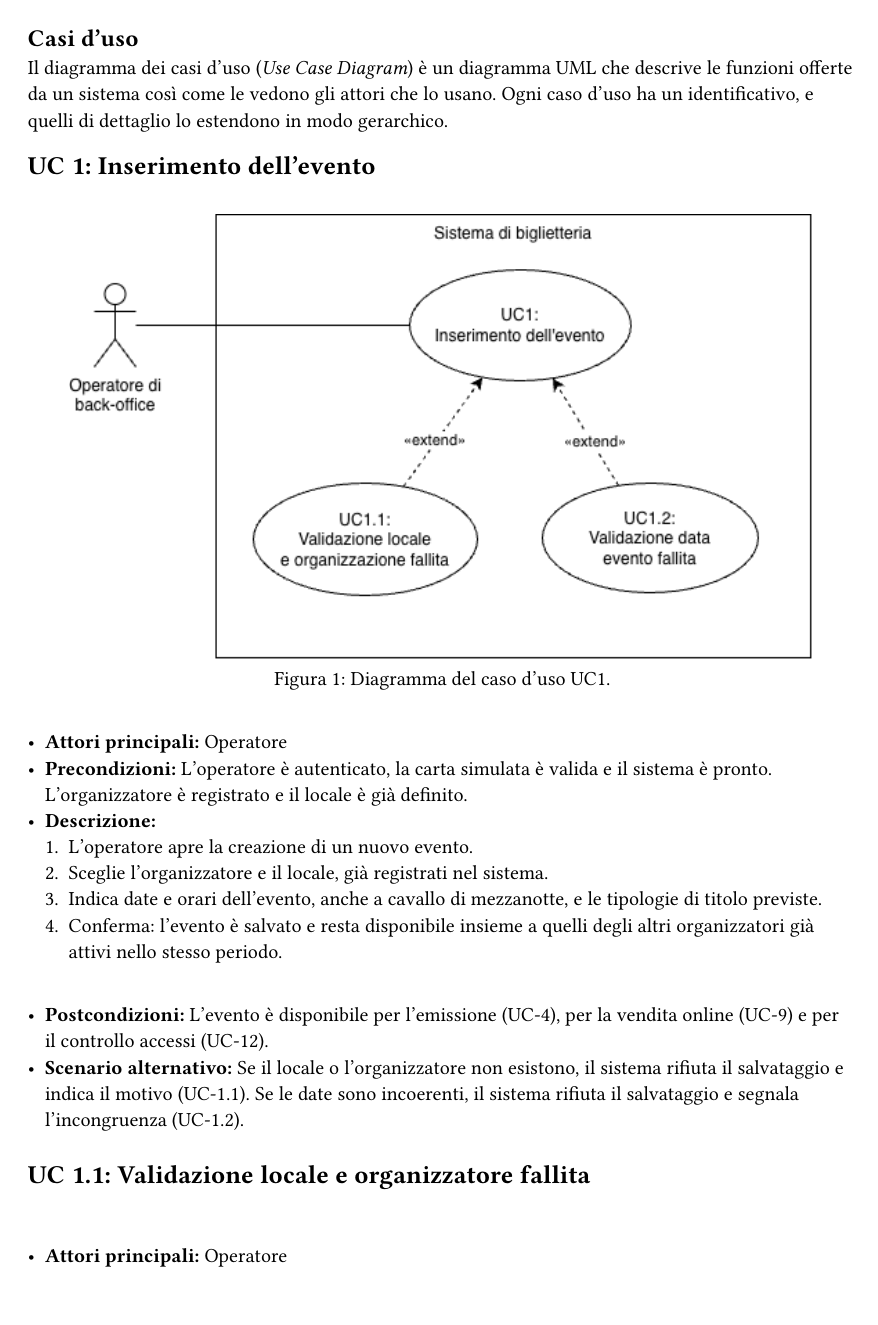
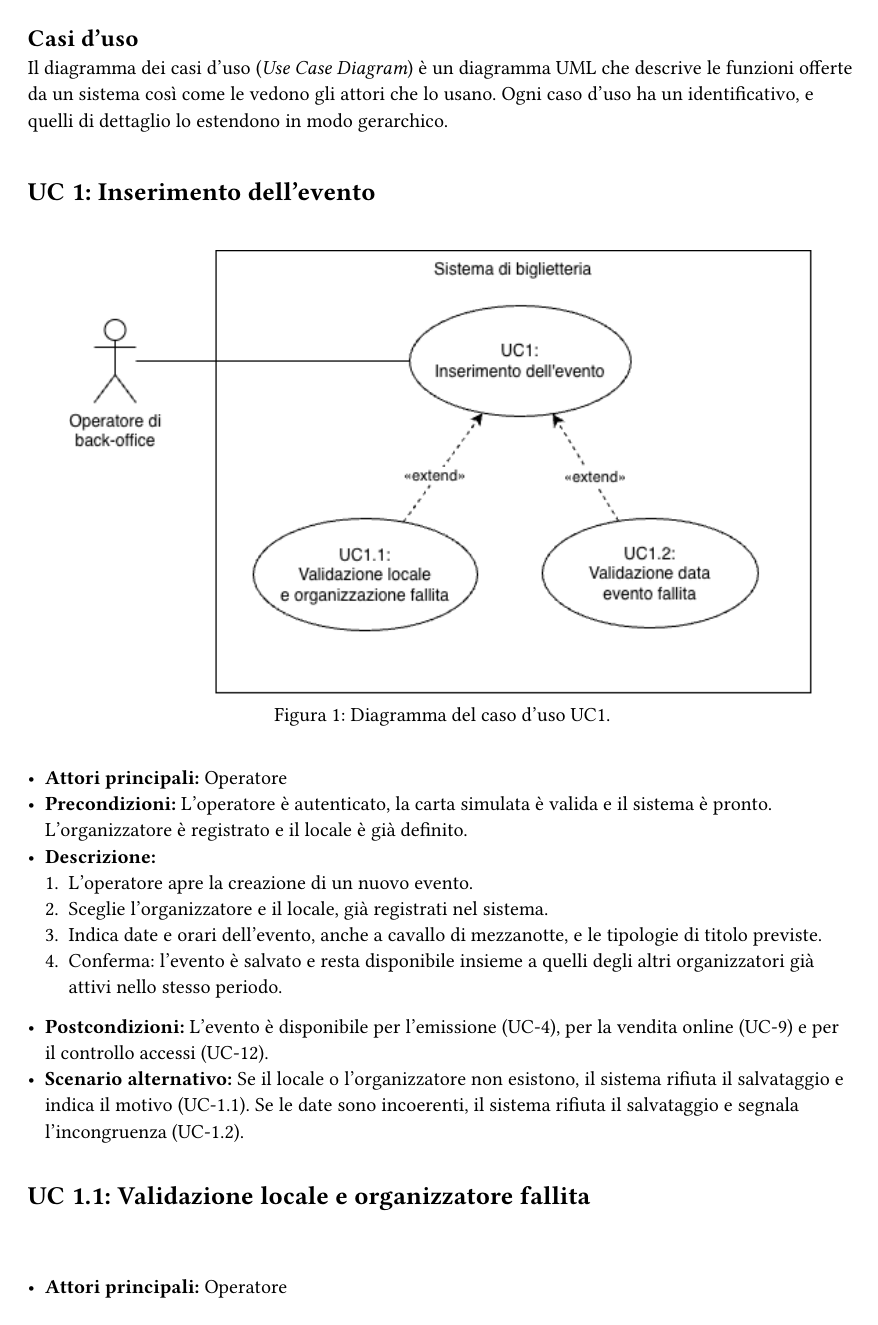
Before and after one commit to Leddosja/thesis-EdisHodja, a Typst document (src/chapters/04-analisi-requisiti.typ, which reads src/chapters/shared.typ): page 4 of 23 before the commit and page 4 of 25 after it. Compiled offline with Typst 0.15.

Commit message:
fix: spacing pagine

```diff
--- a/src/chapters/04-analisi-requisiti.typ
+++ b/src/chapters/04-analisi-requisiti.typ
@@ -154,6 +151,7 @@ Il diagramma dei casi d’uso (_Use Case Diagram_) è un diagramma UML che descr
   [Il titolo è registrato con progressivo e sigillo e il movimento è scritto nel log, anche se il titolo non è stato stampato. Il titolo può essere annullato (#link(<uc-annullo>)[UC-5]) e rientra nella chiusura giornaliera (#link(<uc-chiusura>)[UC-6]).],
   alternative: [Se un dato obbligatorio manca, l’emissione non viene completata (#link(<uc-emissione-dato>)[UC-4.1]).], diagram: "../../img/diagrams/uc-4.png") <uc-emissione>
 
+#pagebreak()
 #usecase("4.1", [Dati del titolo incompleti], [Operatore],
   [L'operatore sta eseguendo l’emissione del titolo e non ha indicato uno dei dati obbligatori previsti.],
   [Il sistema rifiuta l’emissione e indica quale dato manca.],
@@ -206,6 +202,7 @@ Il diagramma dei casi d’uso (_Use Case Diagram_) è un diagramma UML che descr
   [Il sistema non genera alcun record e segnala che non ci sono movimenti da chiudere.],
   [Nessuna firma viene calcolata e il log non cambia.]) <uc-chiusura-vuota>
 
+#pagebreak()
 #usecase(7, [Consultazione dei riepiloghi], [Operatore],
   [La carta simulata è valida e il sistema è pronto. Esistono movimenti registrati nel periodo richiesto e le relative giornate sono state chiuse (#link(<uc-chiusura>)[UC-6]).],
   [
@@ -218,12 +215,11 @@ Il diagramma dei casi d’uso (_Use Case Diagram_) è un diagramma UML che descr
   alternative: [Se nel periodo richiesto non esistono movimenti, il sistema mostra un risultato vuoto (#link(<uc-riepiloghi-vuoto>)[UC-7.1]).],
   diagram: "../../img/diagrams/uc-7.png") <uc-riepiloghi>
 
+#pagebreak()
 #usecase("7.1", [Ricerca senza risultati], [Operatore],
   [L'operatore sta consultando i riepiloghi e seleziona il periodo senza alcun movimento.],
   [Il sistema segnala che non ci sono dati e non produce alcun riepilogo o file di esportazione.],
   [Il log non cambia e l’operatore può modificare periodo e ripetere la richiesta.]) <uc-riepiloghi-vuoto>
-
-#pagebreak()
 
 #usecase(8, [Registrazione del periodo di inattività], [Operatore],
   [Il sistema è in funzione (#link(<uc-carta>)[UC-3]).],
@@ -233,8 +229,6 @@ Il diagramma dei casi d’uso (_Use Case Diagram_) è un diagramma UML che descr
     + Durante il blocco, registra i biglietti venduti manualmente, per evento e tipologia.
   ],
   [Il periodo di inattività è registrato e il contatore dei giorni di fermo è aggiornato.], diagram: "../../img/diagrams/uc-8.png") <uc-guasto>
-
-#pagebreak()
 
 #usecase(9, [Acquisto dei titoli online], [Cliente],
   [Lo storefront dell’organizzatore è attivo e il sistema è pronto. L’evento è configurato e i listini sono definiti. Il cliente si è già identificato, con la registrazione a doppio riscontro o con l’accesso SPID.],
@@ -259,6 +253,7 @@ Il diagramma dei casi d’uso (_Use Case Diagram_) è un diagramma UML che descr
   alternative: [Se il cellulare è già associato a un altro cliente, la registrazione è rifiutata (#link(<uc-registrazione-cellulare>)[UC-9.1.1]). Se il codice OTP è errato o scaduto, la registrazione non viene completata (#link(<uc-registrazione-otp>)[UC-9.1.2]).],
   diagram: "../../img/diagrams/uc-9.1.png") <uc-registrazione>
 
+#pagebreak()
 #usecase("9.1.1", [Cellulare non disponibile], [Cliente],
   [Il cliente sta effettuando la registrazione e il cellulare indicato è già associato ad un altro cliente.],
   [Il sistema rifiuta la registrazione e segnala che il cellulare è già in uso.],
@@ -275,6 +270,7 @@ Il diagramma dei casi d’uso (_Use Case Diagram_) è un diagramma UML che descr
   [Il cliente è identificato e può procedere all’acquisto.],
   diagram: none) <uc-spid>
 
+#pagebreak()
 #usecase("9.3", [Limite titoli raggiunto], [Cliente],
   [Il cliente sta effettuando l’acquisto online e ha già raggiunto, anche su altri organizzatori, il limite di dieci titoli per quell’evento.],
   [Il sistema blocca il carrello prima del pagamento e segnala il limite.],
@@ -290,6 +286,7 @@ Il diagramma dei casi d’uso (_Use Case Diagram_) è un diagramma UML che descr
   [Il sistema non consente la composizione del carrello e propone un nuovo CAPTCHA.],
   [Nessun carrello viene creato e il cliente può ripetere la prova.]) <uc-acquisto-captcha>
 
+#pagebreak()
 #usecase(10, [Modifica dell’intestatario], [Cliente],
   [Il titolo è nominativo, di proprietà del cliente, ed è stato acquistato.],
   [
@@ -300,18 +297,18 @@ Il diagramma dei casi d’uso (_Use Case Diagram_) è un diagramma UML che descr
   [Il titolo originario è annullato, quello nuovo è valido e i due movimenti sono correlati.],
   alternative: [Se l’evento è già iniziato, o il titolo è già stato usato al varco, il cambio nominativo viene rifiutato (#link(<uc-cambio-nominativo-termine>)[UC-10.1]). Se il titolo indicato non risulta di proprietà del cliente che ha fatto la richiesta, l’operazione viene rifiutata (#link(<uc-cambio-nominativo-proprieta>)[UC-10.2]).], diagram: "../../img/diagrams/uc-10.png") <uc-cambio-nominativo>
 
+#pagebreak()
 #usecase("10.1", [Cambio nominativo fuori termine], [Cliente],
   [Il cliente sta eseguendo il cambio nominativo e l’evento è già iniziato, oppure il titolo risulta già usato.],
   [Il sistema rifiuta il cambio nominativo e segnala lo stesso limite temporale previsto per l’annullo dei titoli digitali siccome si tratta di un annullo seguito da nuova emissione.],
   [Il titolo originario resta invariato e nessun nuovo titolo viene emesso.]) <uc-cambio-nominativo-termine>
-
-#pagebreak()
 
 #usecase("10.2", [Proprietà del titolo non verificata], [Cliente],
   [Il cliente sta eseguendo il cambio nominativo e il titolo indicato non risulta di proprietà del cliente che ha fatto la richiesta.],
   [Il sistema rifiuta l’operazione e segnala che il titolo non è disponibile per questa richiesta.],
   [Nessun titolo viene annullato né emesso.]) <uc-cambio-nominativo-proprieta>
 
+#pagebreak()
 #usecase(11, [Pubblicazione per la rivendita], [Cliente],
   [Il titolo è stato acquistato sul sito dell’organizzatore (#link(<uc-acquisto>)[UC-9]) e non è ancora stato usato.],
   [
@@ -321,6 +318,7 @@ Il diagramma dei casi d’uso (_Use Case Diagram_) è un diagramma UML che descr
   ],
   [Il titolo è disponibile per un nuovo acquirente, con annullo e nuova emissione correlati.], diagram: "../../img/diagrams/uc-11.png") <uc-rimessa>
 
+#pagebreak()
 #usecase(12, [Lettura del titolo al varco], [Addetto al varco],
   [L’evento è attivo e la lista unica dei titoli validi per l’evento è caricata, comprensiva degli eventuali titoli importati da altri sistemi (#link(<uc-configurazione-evento>)[UC-1]).],
   [
@@ -331,6 +329,7 @@ Il diagramma dei casi d’uso (_Use Case Diagram_) è un diagramma UML che descr
   [L’accesso è registrato, il titolo non è più utilizzabile e il riepilogo degli accessi si aggiorna.],
   alternative: [Se il titolo non è nella lista, o è già stato usato, il varco mostra un esito negativo e non registra l’accesso.], diagram: "../../img/diagrams/uc-12.png") <uc-varco>
 
+#pagebreak()
 #usecase(13, [Disattivazione manuale del titolo], [Operatore],
   [Il titolo esiste nella lista dell’evento (#link(<uc-varco>)[UC-12]).],
   [
--- a/src/chapters/shared.typ
+++ b/src/chapters/shared.typ
@@ -34,10 +34,12 @@
 
 #let usecase(id, title, actors, pre, description, post, alternative: none, diagram: none,
 requires: none, secondary: none) = {
-
+  v(0.5cm)
   heading(level: if type(id) == int { 3 } else { 4 }, numbering: none)[UC #id: #title]
-  block(spacing: 2em)[
-
+  block(spacing: 1.2em)[
+    #show list: set block(spacing: 0.65em)
+    #show enum: set block(spacing: 0em)
+    #v(0.5cm)
     #if diagram != none [
       #uc-diagram(diagram, caption-text: [Diagramma del caso d'uso UC#id.])
     ]
```
Also changed, not shown: src/chapters/03-descrizione-stage.typ (+0 -3 lines), src/main.typ (+3 -2 lines), src/chapters/04-analisi-requisiti.typ (10 more changed lines), src/chapters/shared.typ (4 more changed lines).
